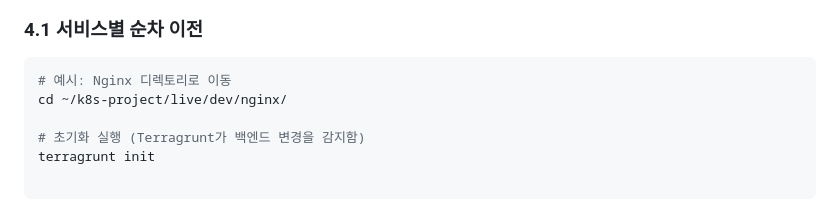
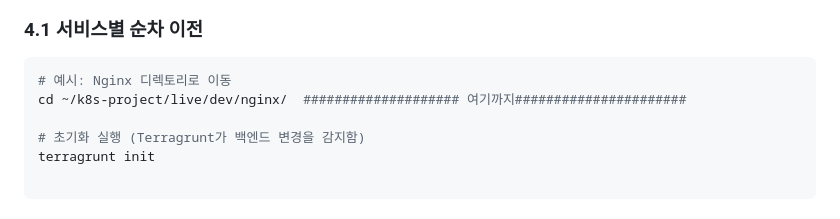
Before and after one commit to putto4u/05.PublicCloud, a Markdown page: 130. AWS자동화와 테라폼설치/0240. backend로 이전하기.md, the part around the change. Drawn GitHub-style.

````diff
--- a/130. AWS자동화와 테라폼설치/0240. backend로 이전하기.md
+++ b/130. AWS자동화와 테라폼설치/0240. backend로 이전하기.md
@@ -77,7 +77,7 @@ EOF
 
 ```bash
 # 예시: Nginx 디렉토리로 이동
-cd ~/k8s-project/live/dev/nginx/
+cd ~/k8s-project/live/dev/nginx/  #################### 여기까지######################
 
 # 초기화 실행 (Terragrunt가 백엔드 변경을 감지함)
 terragrunt init
````
